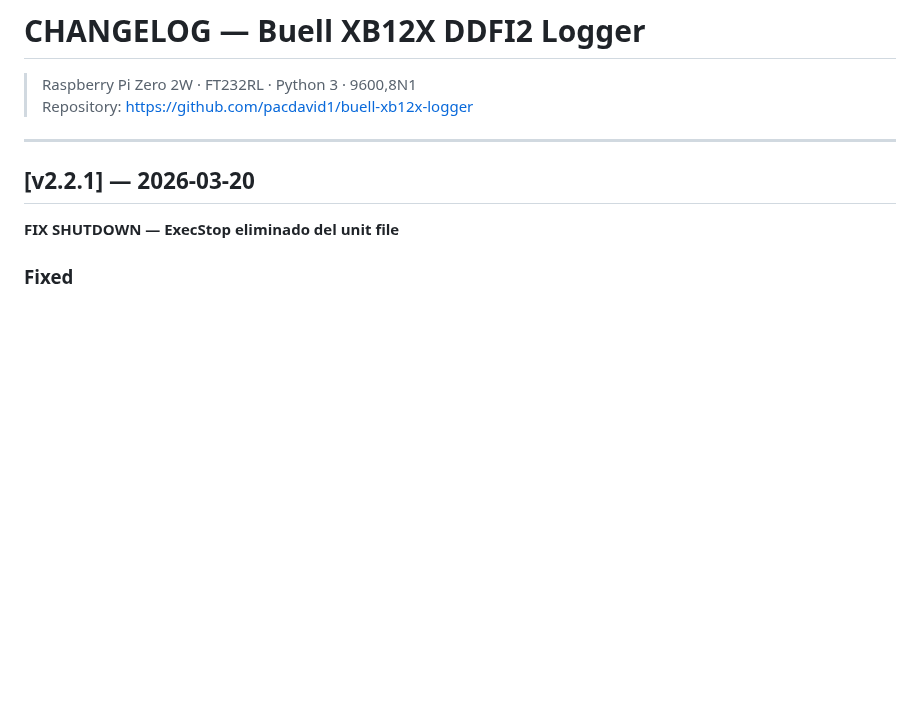
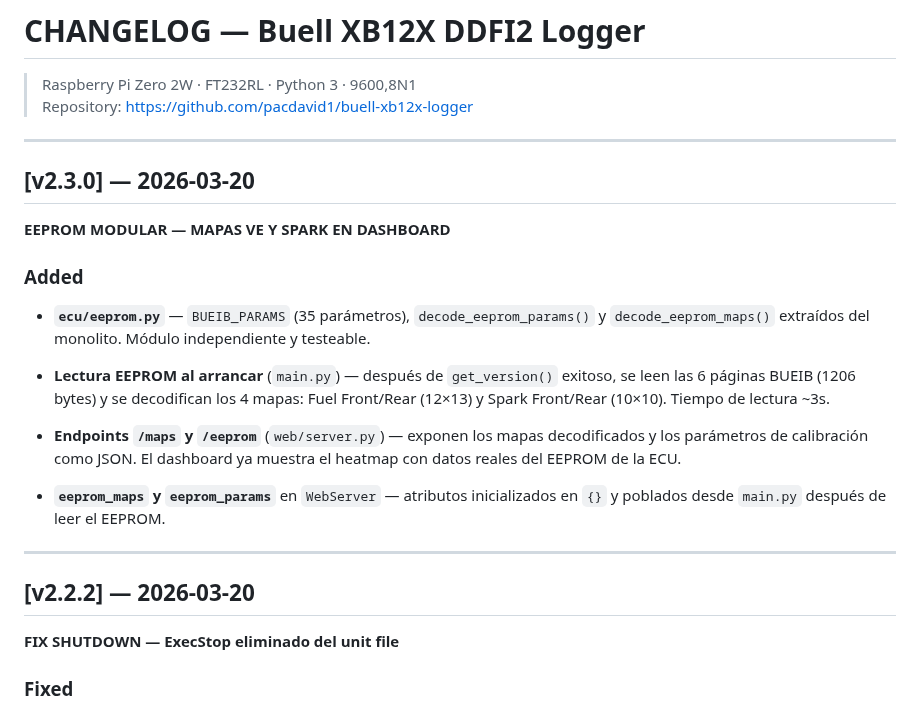
Before and after one commit to pacdavid1/buell-xb12x-logger, a Markdown page: CHANGELOG.md, the part around one of its changes. GitHub-like rendering; blank space fills up the shorter version.

Commit message:
docs(changelog): v2.3.0 agregado — EEPROM modular y mapas VE en dashboard

```diff
--- a/CHANGELOG.md
+++ b/CHANGELOG.md
@@ -3,8 +3,29 @@
 > Repository: https://github.com/pacdavid1/buell-xb12x-logger
 
 ---
+## [v2.3.0] — 2026-03-20
+**EEPROM MODULAR — MAPAS VE Y SPARK EN DASHBOARD**
 
-## [v2.2.1] — 2026-03-20
+### Added
+
+* **`ecu/eeprom.py`** — `BUEIB_PARAMS` (35 parámetros), `decode_eeprom_params()`
+  y `decode_eeprom_maps()` extraídos del monolito. Módulo independiente y testeable.
+
+* **Lectura EEPROM al arrancar** (`main.py`) — después de `get_version()` exitoso,
+  se leen las 6 páginas BUEIB (1206 bytes) y se decodifican los 4 mapas:
+  Fuel Front/Rear (12×13) y Spark Front/Rear (10×10). Tiempo de lectura ~3s.
+
+* **Endpoints `/maps` y `/eeprom`** (`web/server.py`) — exponen los mapas
+  decodificados y los parámetros de calibración como JSON. El dashboard
+  ya muestra el heatmap con datos reales del EEPROM de la ECU.
+
+* **`eeprom_maps` y `eeprom_params`** en `WebServer` — atributos inicializados
+  en `{}` y poblados desde `main.py` después de leer el EEPROM.
+
+---
+
+
+## [v2.2.2] — 2026-03-20
 **FIX SHUTDOWN — ExecStop eliminado del unit file**
 
 ### Fixed
```
Also changed, not shown: other parts of CHANGELOG.md (+1 -1 lines), ARCHITECTURE.md (+1 -1 lines).
